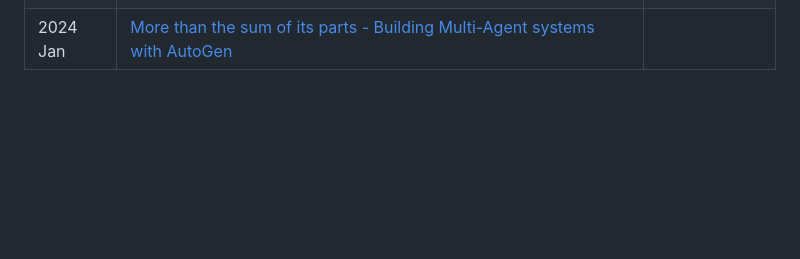
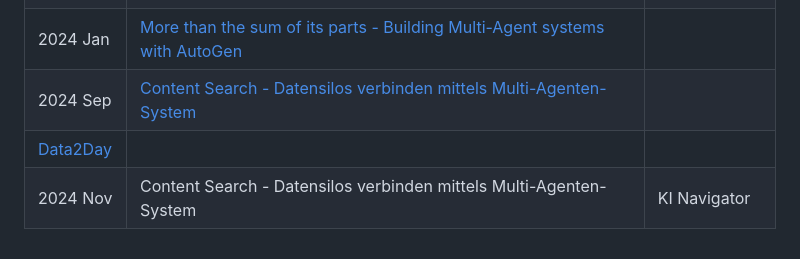
Before and after one commit to krlng/techtalks, a Markdown page: readme.md, the part around the change. Rendered like a GitHub page; blank space fills up the shorter version.

Commit message:
add talks 2024

```diff
--- a/readme.md
+++ b/readme.md
@@ -25,3 +25,6 @@ Date  | Title | Event
   2023 Mai   | [Eine Einführung in Polars von einem Pandas-Fan](https://www.scieneers.de/wp-content/uploads/2023/04/2023_polars.pdf) | [M3 2023](https://www.m3-konferenz.de/veranstaltung-20014-0-eine-einfuehrung-in-polars-von-einem-pandas-fan.html)
  2023 Dez | [Wie Generative KI eine Personalisierungs-Revolution auslöst](https://www.dropbox.com/s/goz704rg3udp6dk/2023_ittage.pdf?dl=1) | [IT-Tage 2023](https://www.ittage.informatik-aktuell.de/programm/2023/wie-generative-ki-eine-personalisierungs-revolution-ausloest.html)
  2024 Jan | [More than the sum of its parts - Building Multi-Agent systems with AutoGen](https://www.meetup.com/cologne-ai-and-machine-learning-meetup/events/296506410/) |
+ 2024 Sep | [Content Search - Datensilos verbinden mittels Multi-Agenten-System](https://www.scieneers.de/wp-content/uploads/2024/09/data2day-ContentSearch-export-website.pdf)
+ [Data2Day](https://www.data2day.de/veranstaltung-22232-0-silox-gpt-datensilos-verbinden-mittels-multi-agenten-system.html) |
+ 2024 Nov | Content Search - Datensilos verbinden mittels Multi-Agenten-System | KI Navigator
```
